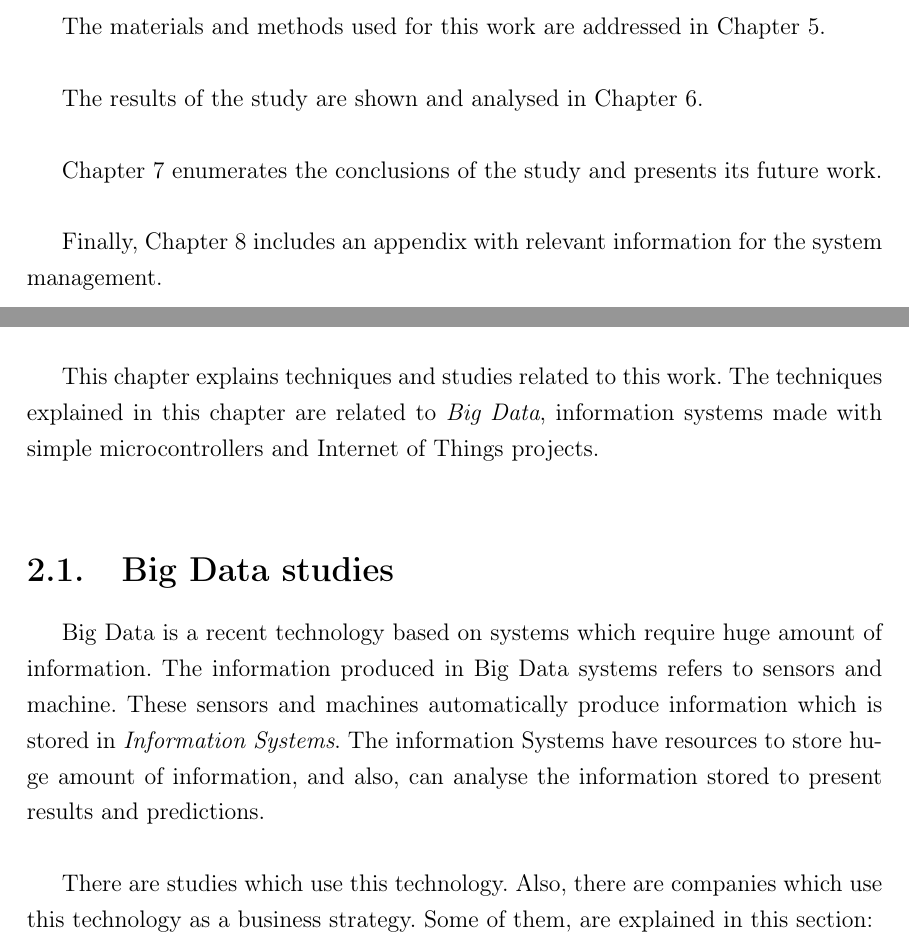
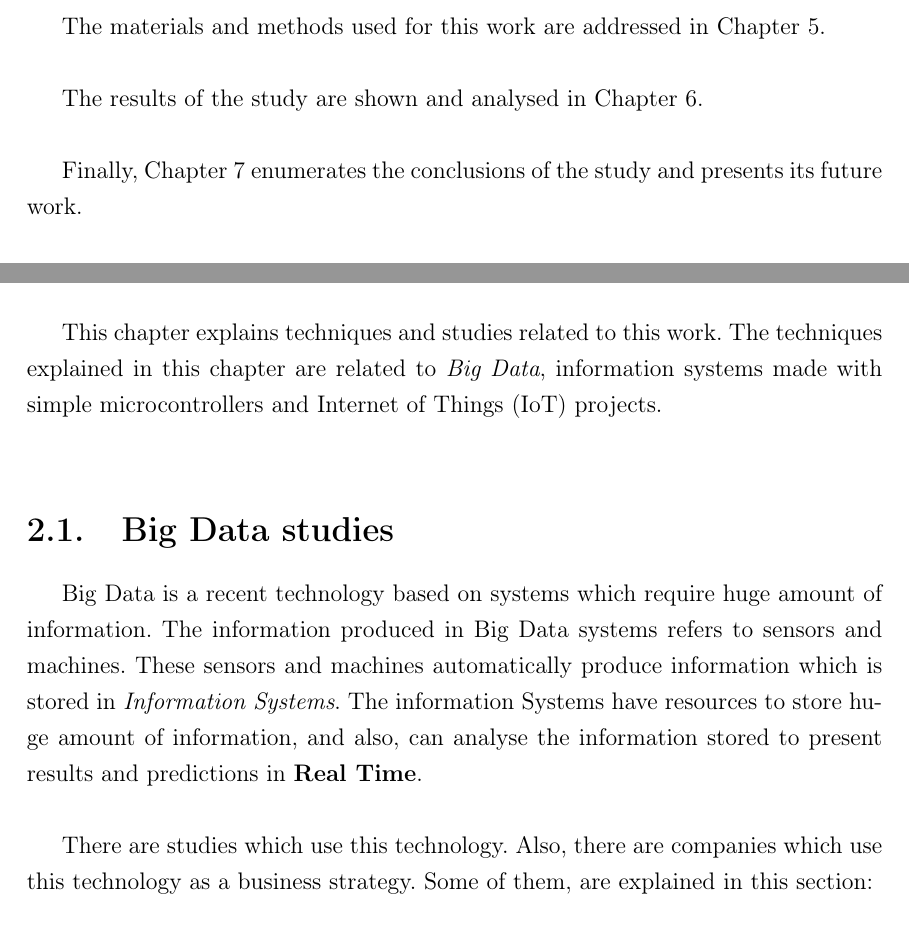
Before and after one commit to ismaele1992/tfm_soils_measure, a LaTeX thesis (Documentation/tfm_solis_measure/memoria_main.tex, which reads Documentation/tfm_solis_measure/1_Introduccion.tex, Documentation/tfm_solis_measure/2_Estado_Arte.tex): two parts of pages 19 and 21 of 101, joined at a grey line, cut so that both start at the same text. Compiled offline with pdfLaTeX.

Commit message:
[IsFl]: Updated spaces between references and format of sections.

```diff
--- a/Documentation/tfm_solis_measure/1_Introduccion.tex
+++ b/Documentation/tfm_solis_measure/1_Introduccion.tex
@@ -81,15 +81,13 @@ Chapter 2 presents the state-of-the-art.\\
 
 Chapter 3 describes what methods are available to gather requirements according to the stakeholders' needs and presents which method was chosen for this project.\\
 
-The design of the \textit{Information System \cite{noauthor_chapter_nodate, noauthor_information_2017}} is described in Chapter 4.\\
+The design of the \textit{Information System} \cite{noauthor_chapter_nodate, noauthor_information_2017} is described in Chapter 4.\\
 
 The materials and methods used for this work are addressed in Chapter 5.\\
 
 The results of the study are shown and analysed in Chapter 6.\\
 
-Chapter 7 enumerates the conclusions of the study and presents its future work.\\
-
-Finally, Chapter 8 includes an appendix with relevant information for the system management.
+Finally, Chapter 7 enumerates the conclusions of the study and presents its future work.\\
 
 \newpage
 \newpage
--- a/Documentation/tfm_solis_measure/2_Estado_Arte.tex
+++ b/Documentation/tfm_solis_measure/2_Estado_Arte.tex
@@ -7,11 +7,11 @@
 \chapter{State of the art}
 \newpage
 
-This chapter explains techniques and studies related to this work. The techniques explained in this chapter are related to \textit{Big Data}, information systems made with simple microcontrollers and Internet of Things projects.\\
+This chapter explains techniques and studies related to this work. The techniques explained in this chapter are related to \textit{Big Data}, information systems made with simple microcontrollers and Internet of Things (IoT) projects.\\
 
 \section{Big Data studies}
 
-Big Data is a recent technology based on systems which require huge amount of information. The information produced in Big Data systems refers to sensors and machine. These sensors and machines automatically produce information which is stored in \textit{Information Systems}. The information Systems have resources to store huge amount of information, and also, can analyse the information stored to present results and predictions.\\
+Big Data is a recent technology based on systems which require huge amount of information. The information produced in Big Data systems refers to sensors and machines. These sensors and machines automatically produce information which is stored in \textit{Information Systems}. The information Systems have resources to store huge amount of information, and also, can analyse the information stored to present results and predictions in \textbf{Real Time}.\\
 
 There are studies which use this technology. Also, there are companies which use this technology as a business strategy. Some of them, are explained in this section:
 
```
Also changed, not shown: Documentation/tfm_solis_measure/1_Introduccion.tex (2 more changed lines), Documentation/tfm_solis_measure/2_Estado_Arte.tex (12 more changed lines).
